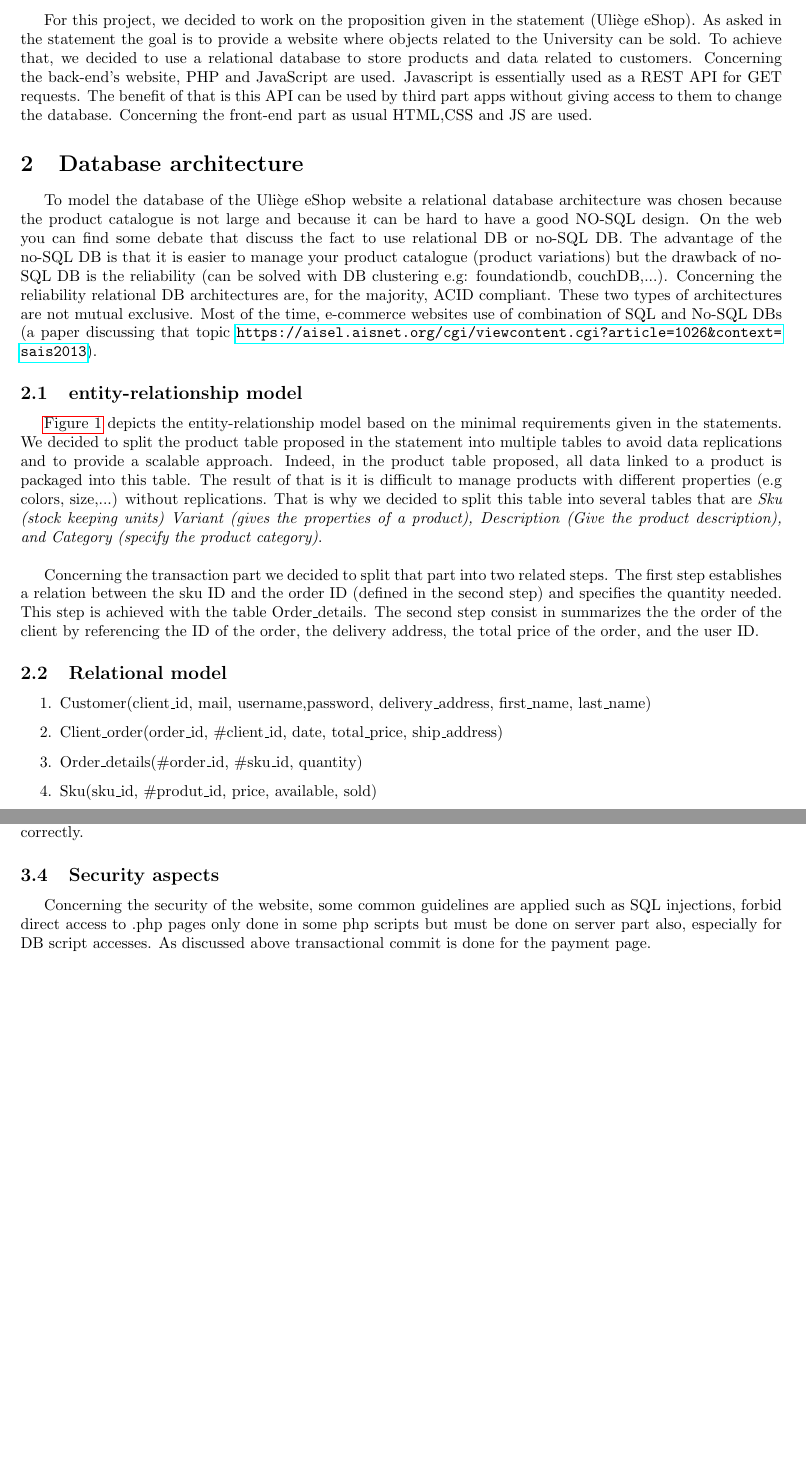
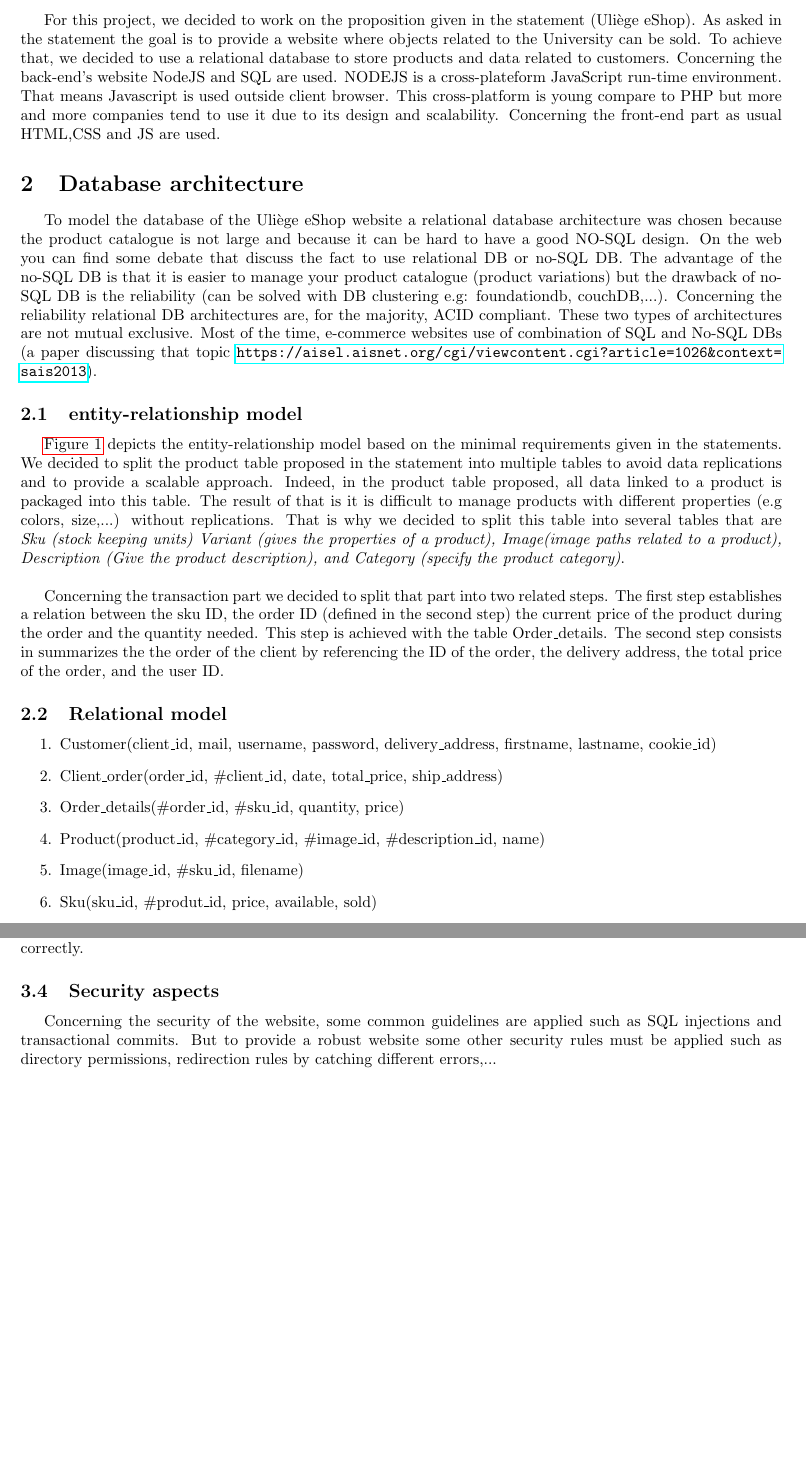
Before and after one commit to MTHSBGN/e-commerce, a LaTeX document (report/main.tex): two parts of pages 2 and 5 of 5, joined at a grey line, cut so that both start at the same text, the shorter picture padded with empty space. Compiled offline with pdfLaTeX.

Commit message:
report conti.

```diff
--- a/report/main.tex
+++ b/report/main.tex
@@ -18,30 +18,26 @@
 \newpage
 
 \section{Introduction}
-For this project, we decided to work on the proposition given in the statement (Uliège eShop). As asked in the statement the goal is to provide a website where objects related to the University can be sold. To achieve that, we decided to use a relational database to store products and data related to customers. Concerning the back-end's website, PHP and JavaScript are used. Javascript is essentially used as a REST API for GET requests. The benefit of that is this API can be used by third part apps without giving access to them to change the database. Concerning the front-end part as usual HTML,CSS and JS are used.
+For this project, we decided to work on the proposition given in the statement (Uliège eShop). As asked in the statement the goal is to provide a website where objects related to the University can be sold. To achieve that, we decided to use a relational database to store products and data related to customers. Concerning the back-end's website NodeJS and SQL are used. NODEJS is a cross-plateform JavaScript run-time environment. That means Javascript is used outside client browser. This cross-platform is young compare to PHP but more and more companies tend to use it due to its design and scalability. Concerning the front-end part as usual HTML,CSS and JS are used.
 
 \section{Database architecture}
 To model the database of the Uliège eShop website a relational database architecture was chosen because the product catalogue is not large and because it can be hard to have a good NO-SQL design. On the web you can find some debate that discuss the fact to use relational DB or no-SQL DB. The advantage of the no-SQL DB is that it is easier to manage your product catalogue (product variations) but the drawback of no-SQL DB is the reliability (can be solved with DB clustering e.g: foundationdb, couchDB,...). Concerning the reliability relational DB architectures are, for the majority, ACID compliant. These two types of architectures are not mutual exclusive. Most of the time, e-commerce websites use of combination of SQL and No-SQL DBs (a paper discussing that topic \url{https://aisel.aisnet.org/cgi/viewcontent.cgi?article=1026&context=sais2013}).
 
 \subsection{entity-relationship model}
-\autoref{ecommerce_er} depicts the entity-relationship model based on the minimal requirements given in the statements. We decided to split the product table proposed in the statement into multiple tables to avoid data replications and to provide a scalable approach. Indeed, in the product table proposed, all data linked to a product is packaged into this table. The result of that is it is difficult to manage products with different properties (e.g colors, size,...) without replications. That is why we decided to split this table into several tables that are \textit{Sku (stock keeping units) Variant (gives the properties of a product), Description (Give the product description), and Category (specify the product category)}. \\
+\autoref{ecommerce_er} depicts the entity-relationship model based on the minimal requirements given in the statements. We decided to split the product table proposed in the statement into multiple tables to avoid data replications and to provide a scalable approach. Indeed, in the product table proposed, all data linked to a product is packaged into this table. The result of that is it is difficult to manage products with different properties (e.g colors, size,...) without replications. That is why we decided to split this table into several tables that are \textit{Sku (stock keeping units) Variant (gives the properties of a product), Image(image paths related to a product), Description (Give the product description), and Category (specify the product category)}. \\
 
-Concerning the transaction part we decided to split that part into two related steps. The first step establishes a relation between the sku ID and the order ID (defined in the second step) and specifies the quantity needed. This step is achieved with the table Order\_details. The second step consist in summarizes the the order of the client by referencing the ID of the order, the delivery address, the total price of the order, and  the user ID.
+Concerning the transaction part we decided to split that part into two related steps. The first step establishes a relation between the sku ID, the order ID (defined in the second step) the  current price of the product during the order and the quantity needed. This step is achieved with the table Order\_details. The second step consists in summarizes the the order of the client by referencing the ID of the order, the delivery address, the total price of the order, and  the user ID.
 
 \subsection{Relational model}
 \begin{enumerate}
-\item Customer(client\_id, mail, username,password, delivery\_address, first\_name, last\_name)
-
+\item Customer(client\_id, mail, username, password, delivery\_address, firstname, lastname, cookie\_id)
 \item Client\_order(order\_id, \#client\_id, date, total\_price, ship\_address)
-
-\item Order\_details(\#order\_id, \#sku\_id, quantity)
-
+\item Order\_details(\#order\_id, \#sku\_id, quantity, price)
+\item Product(product\_id, \#category\_id, \#image\_id, \#description\_id, name)
+\item Image(image\_id, \#sku\_id, filename)
 \item Sku(sku\_id, \#produt\_id, price, available, sold)
-
 \item Variants(variant\_id, attribute, value)
-
 \item Description(description\_id,  french,  english)
-
 \item Category(category\_id, \#description\_id, name)
 \end{enumerate}
 
@@ -109,6 +105,6 @@ The login page is the same for the admin, since the admin has more privileges wh
 Since none payment procedure like PayPal etc. is set, a simple payment page is used to update the database. Even if it is a simple page, a transactional commit phase is established to be sure that all tables are updated correctly.
 
 \subsection{Security aspects}
-Concerning the security of the website, some common guidelines are applied such as SQL injections, forbid direct access to .php pages only done in some php scripts but must be done on server part also, especially for DB script accesses. As discussed above transactional commit is done for the payment page.
+Concerning the security of the website, some common guidelines are applied such as SQL injections and transactional commits. But to provide a robust website some other security rules must be applied such as directory permissions, redirection rules by catching different errors,...
 
 \end{document}
```
Also changed, not shown: report/images/ecommerce_ER.png, report/images/ecommerce_SQL.png, report/main.pdf, report/main.tex (6 more changed lines), 1 other file.
